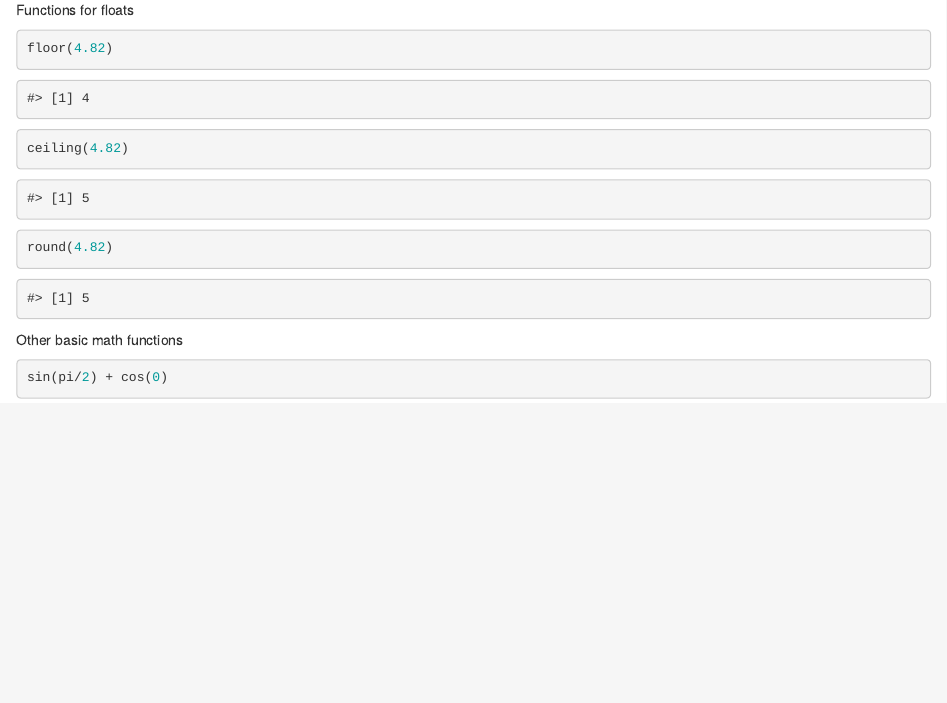
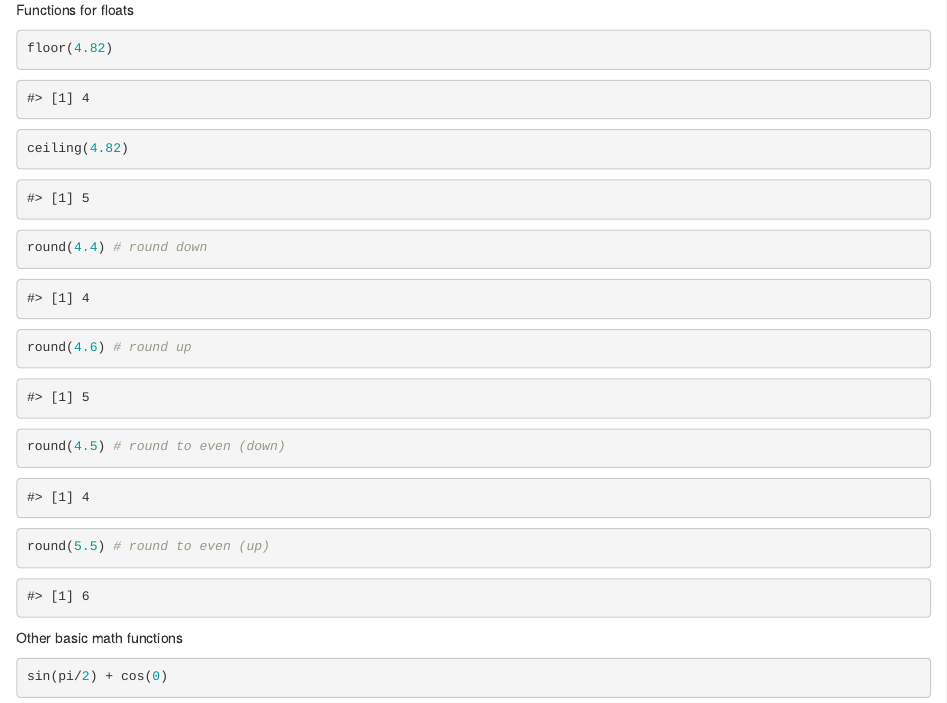
Before and after one commit to steveharoz/r-guide, an R Markdown document (01-basics.Rmd): the page in a window 1100 px wide, from 1510 px down. Rendered offline with R 4.5, knitr and Pandoc, with nearby package versions; drawn as R Markdown's standard HTML page in place of the format the file asks for.

Commit message:
rounding and some metadata

````diff
--- a/01-basics.Rmd
+++ b/01-basics.Rmd
@@ -73,8 +73,15 @@ Functions for floats
 ```{r tidy=FALSE}
 floor(4.82)
 ceiling(4.82)
-round(4.82)
 ```
+
+```{r}
+round(4.4) # round down
+round(4.6) # round up
+round(4.5) # round to even (down)
+round(5.5) # round to even (up)
+```
+
 
 Other basic math functions
 ```{r tidy=FALSE}
````
Also changed, not shown: _output.yml (+1 -1 lines), index.Rmd (+2 -2 lines), docs/search_index.json, 10 other files.
